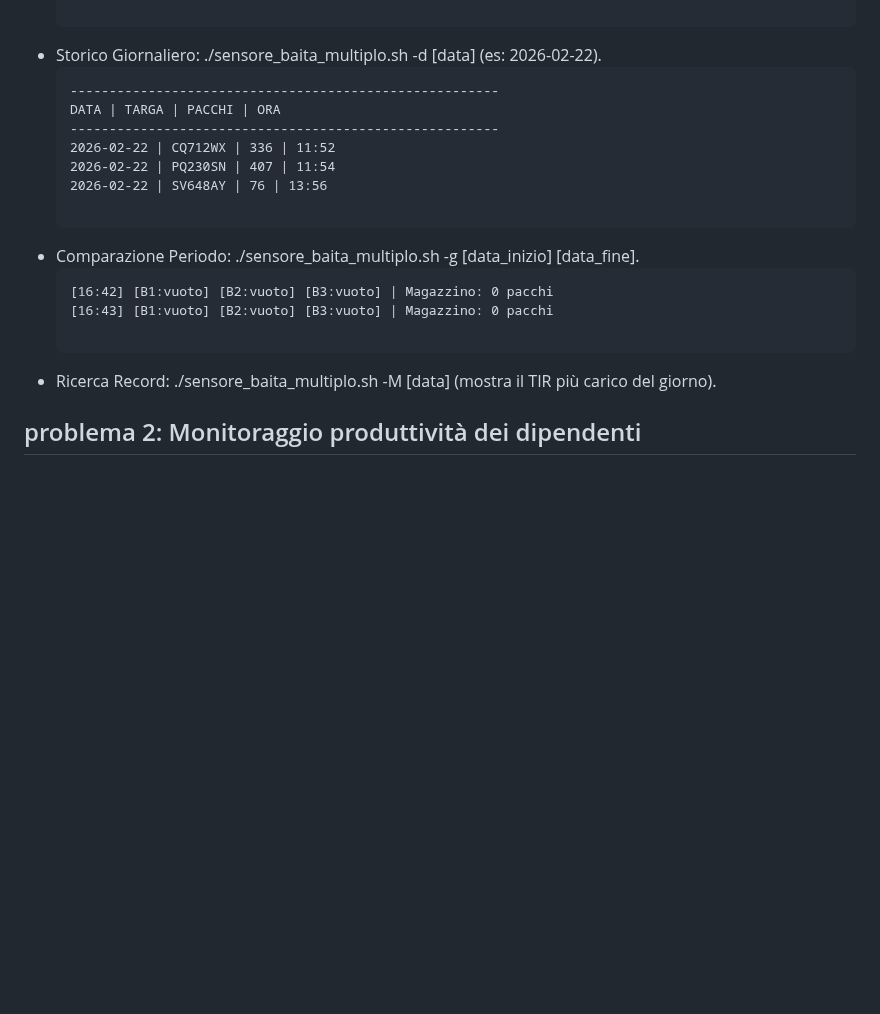
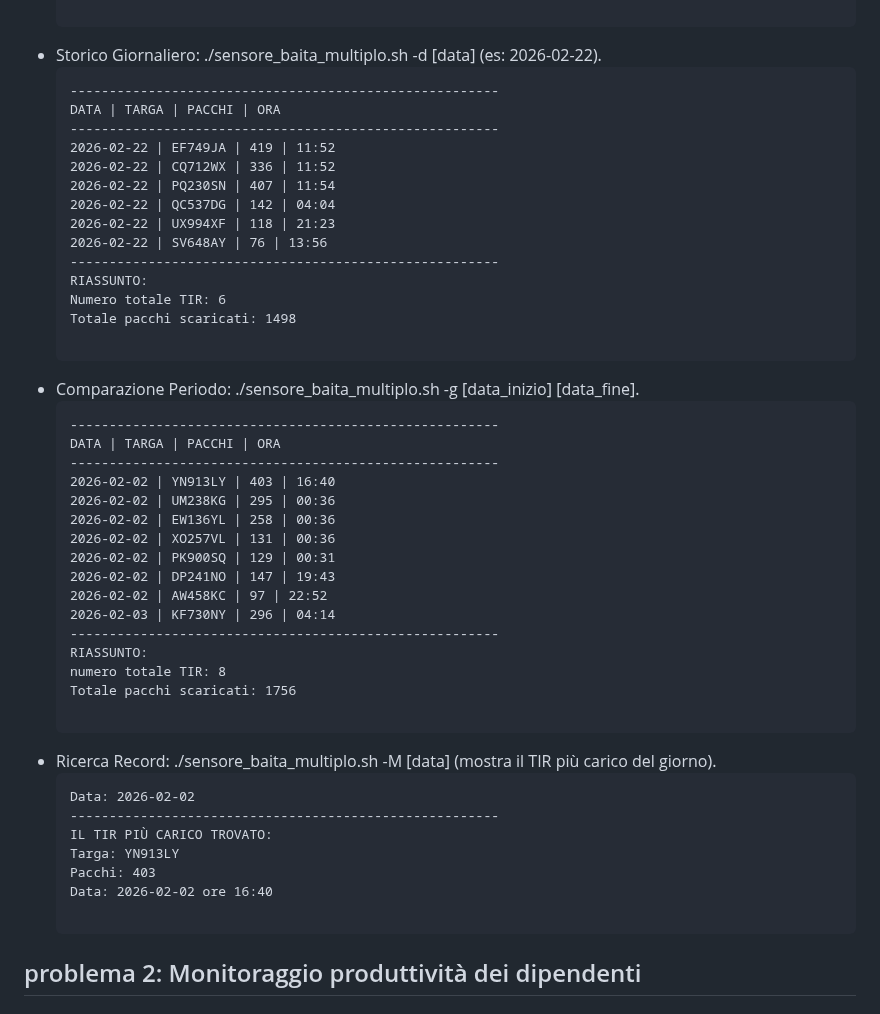
Before and after one commit to pirolal/progetto-M02, a Markdown page: README.md, the part around the change. GitHub-like rendering; blank space fills up the shorter version.

Commit message:
Update README with new TIR data and summaries
Added new data entries and summaries for TIR and packages.

````diff
--- a/README.md
+++ b/README.md
@@ -25,19 +25,47 @@ Il sistema monitora costantemente le 3 baie di scarico tramite sensori e telecam
   -------------------------------------------------------
   DATA | TARGA | PACCHI | ORA
   -------------------------------------------------------
+  2026-02-22 | EF749JA | 419 | 11:52
   2026-02-22 | CQ712WX | 336 | 11:52
   2026-02-22 | PQ230SN | 407 | 11:54
+  2026-02-22 | QC537DG | 142 | 04:04
+  2026-02-22 | UX994XF | 118 | 21:23
   2026-02-22 | SV648AY | 76 | 13:56
+  -------------------------------------------------------
+  RIASSUNTO:
+  Numero totale TIR: 6
+  Totale pacchi scaricati: 1498
 
   ```
 - Comparazione Periodo: ./sensore_baita_multiplo.sh -g [data_inizio] [data_fine].
   ```
-  [16:42] [B1:vuoto] [B2:vuoto] [B3:vuoto] | Magazzino: 0 pacchi
-  [16:43] [B1:vuoto] [B2:vuoto] [B3:vuoto] | Magazzino: 0 pacchi
+  -------------------------------------------------------
+  DATA | TARGA | PACCHI | ORA
+  -------------------------------------------------------
+  2026-02-02 | YN913LY | 403 | 16:40
+  2026-02-02 | UM238KG | 295 | 00:36
+  2026-02-02 | EW136YL | 258 | 00:36
+  2026-02-02 | XO257VL | 131 | 00:36
+  2026-02-02 | PK900SQ | 129 | 00:31
+  2026-02-02 | DP241NO | 147 | 19:43
+  2026-02-02 | AW458KC | 97 | 22:52
+  2026-02-03 | KF730NY | 296 | 04:14
+  -------------------------------------------------------
+  RIASSUNTO:
+  numero totale TIR: 8
+  Totale pacchi scaricati: 1756
 
   ```
 - Ricerca Record: ./sensore_baita_multiplo.sh -M [data] (mostra il TIR più carico del giorno).
+  ```
+  Data: 2026-02-02
+  -------------------------------------------------------
+  IL TIR PIÙ CARICO TROVATO:
+  Targa: YN913LY
+  Pacchi: 403
+  Data: 2026-02-02 ore 16:40
 
+  ```
 
 
 ## problema 2: Monitoraggio produttività dei dipendenti
````
